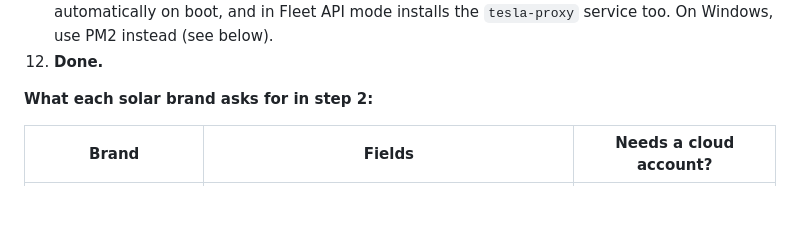
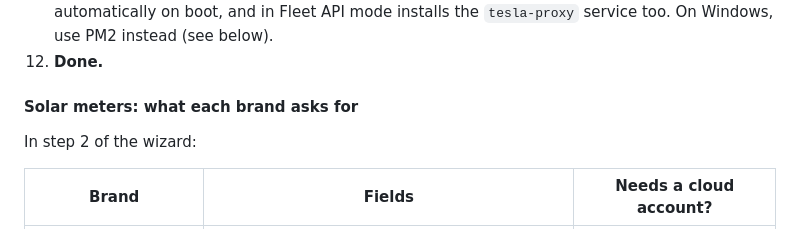
Before and after one commit to WattSnatch/wattsnatch, a Markdown page: README.md, the part around the change. Drawn GitHub-style; blank space fills up the shorter version.

Commit message:
Give the solar meter table its own heading
The table listing what each meter brand asks for sat under the setup
wizard heading, so it had no anchor of its own and could not be linked
to directly. It gets referenced when helping people work out whether
their hardware is supported, so it needs one.

```diff
--- a/README.md
+++ b/README.md
@@ -233,7 +233,9 @@ The wizard has 12 steps. Two of them are skipped depending on choices you make,
 11. **Install Background Service** - macOS (launchd) and Linux (systemd). Starts WattSnatch automatically on boot, and in Fleet API mode installs the `tesla-proxy` service too. On Windows, use PM2 instead (see below).
 12. **Done.**
 
-**What each solar brand asks for in step 2:**
+#### Solar meters: what each brand asks for
+
+In step 2 of the wizard:
 
 | Brand | Fields | Needs a cloud account? |
 |---|---|---|
```
